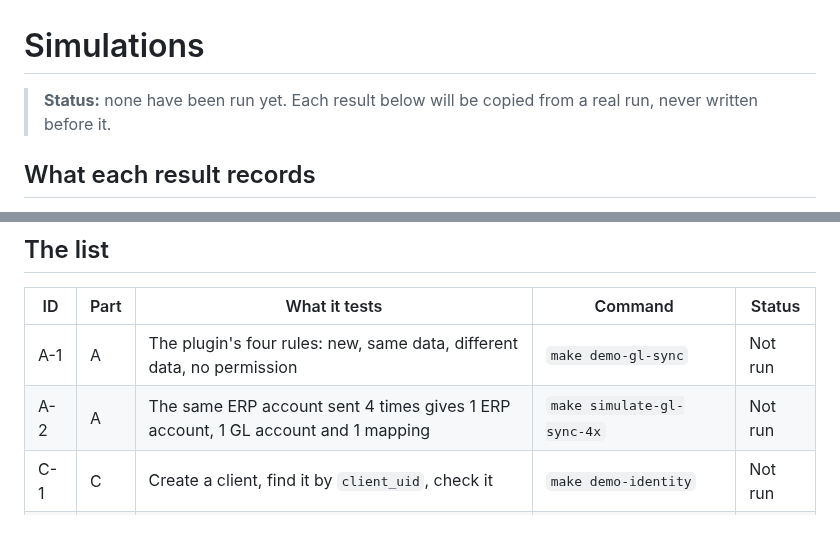
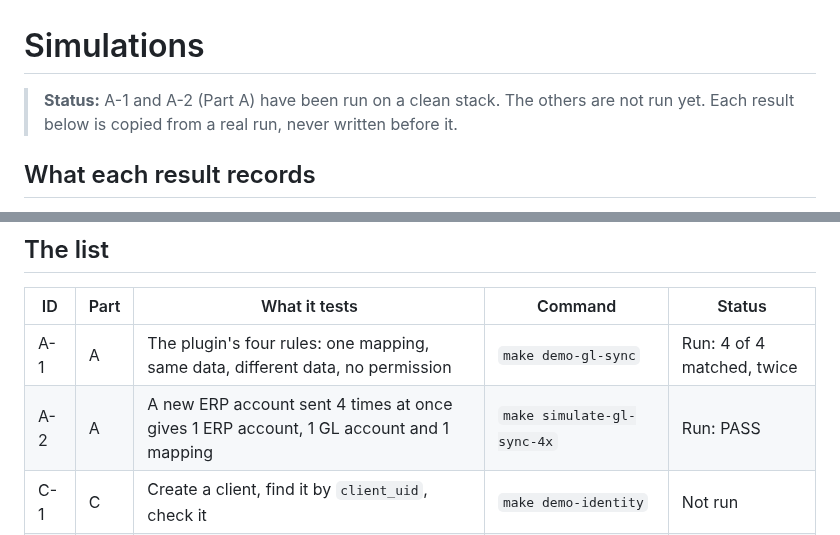
Before and after one commit to wmnjuguna/Inkomoko-Interview, a Markdown page: SIMULATIONS.md, 2 parts joined by grey strips. Drawn GitHub-style.

Commit message:
docs: update SIMULATIONS for P1

```diff
--- a/SIMULATIONS.md
+++ b/SIMULATIONS.md
@@ -1,6 +1,6 @@
 # Simulations
 
-> **Status:** none have been run yet. Each result below will be copied from a real run, never written before it.
+> **Status:** A-1 and A-2 (Part A) have been run on a clean stack. The others are not run yet. Each result below is copied from a real run, never written before it.
 
 ## What each result records
 
@@ -18,8 +18,8 @@
 
 | ID | Part | What it tests | Command | Status |
 |---|---|---|---|---|
-| A-1 | A | The plugin's four rules: new, same data, different data, no permission | `make demo-gl-sync` | Not run |
-| A-2 | A | The same ERP account sent 4 times gives 1 ERP account, 1 GL account and 1 mapping | `make simulate-gl-sync-4x` | Not run |
+| A-1 | A | The plugin's four rules: one mapping, same data, different data, no permission | `make demo-gl-sync` | Run: 4 of 4 matched, twice |
+| A-2 | A | A new ERP account sent 4 times at once gives 1 ERP account, 1 GL account and 1 mapping | `make simulate-gl-sync-4x` | Run: PASS |
 | C-1 | C | Create a client, find it by `client_uid`, check it | `make demo-identity` | Not run |
 | D-1 | D | A loan from application to Closed: approve, disburse, 3 repayments, pay off | `make demo-lifecycle` | Not run |
 | I-1 | I | The same disbursement sent 4 times, one after another | `make simulate-duplicates` | Not run |
```
Also changed, not shown: other parts of SIMULATIONS.md (+53 -0 lines).
